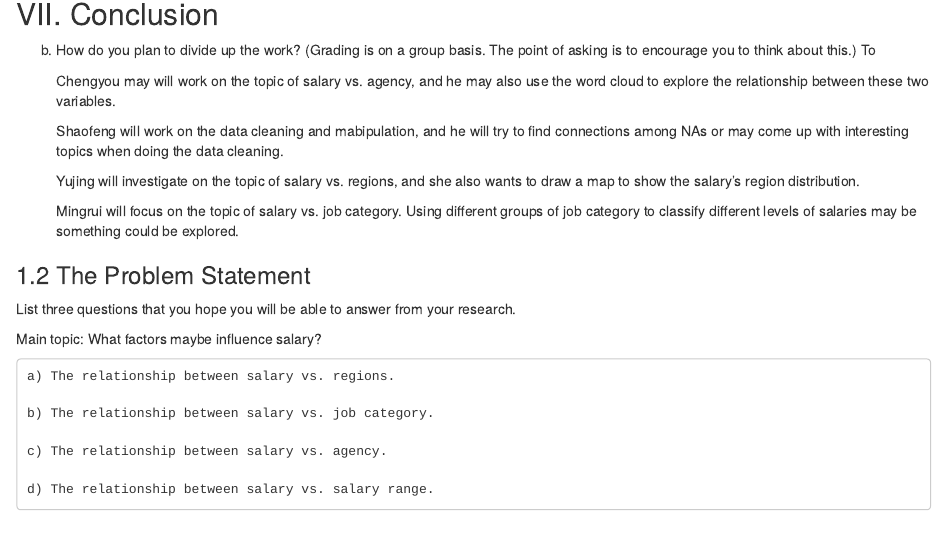
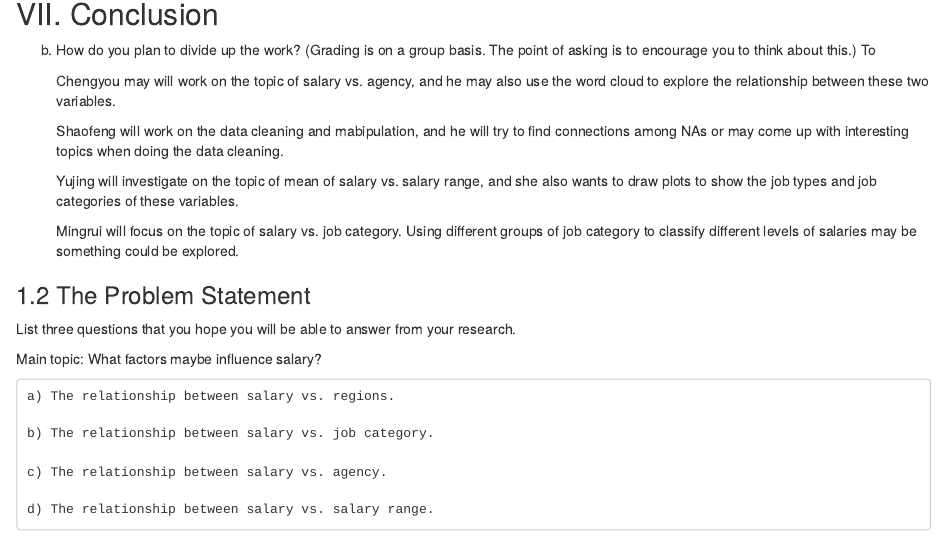
Before and after one commit to Alexsfwu/5702-final-project, an R Markdown document (PSet5-A.Rmd): the page in a window 1100 px wide, from 3940 px down. Rendered offline with R 4.5, knitr and Pandoc, with nearby package versions; some code elsewhere in the file could not run offline.

Commit message:
Update explaination.

```diff
--- a/PSet5-A.Rmd
+++ b/PSet5-A.Rmd
@@ -414,7 +414,7 @@ To
 
     Shaofeng will work on the data cleaning and mabipulation, and he will try to find connections among NAs or may come up with interesting topics when doing the data cleaning.
 
-    Yujing will investigate on the topic of salary vs. regions, and she also wants to draw a map to show the salary's region distribution.
+    Yujing will investigate on the topic of mean of salary vs. salary range, and she also wants to draw plots to show the job types and job categories of these variables.
 
     Mingrui will focus on the topic of salary vs. job category. Using different groups of job category to classify different levels of salaries may be something could be explored.
 
```
